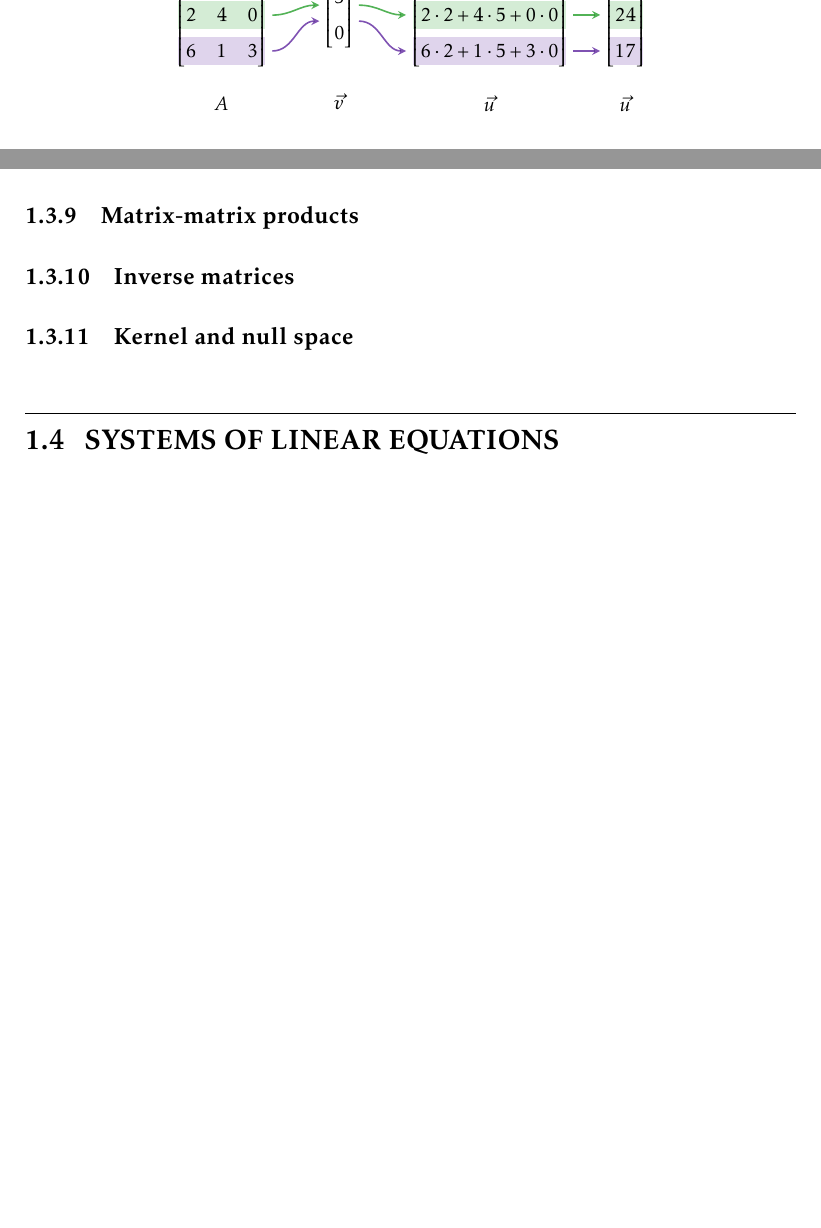
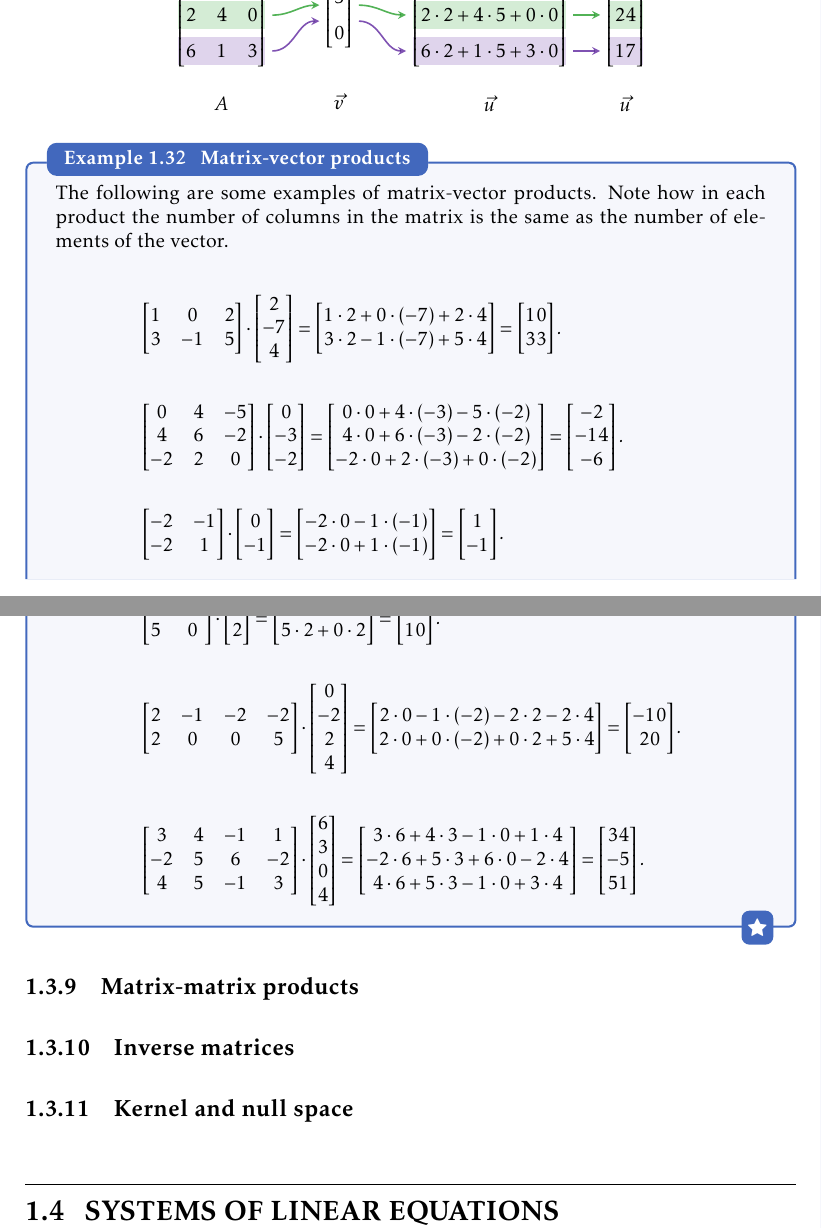
Before and after one commit to pelegs/maths_book, a LaTeX thesis (bookmain.tex, which reads chapters/linear_algebra_intuitive/matrices.tex): two parts of pages 116 and 117 of 139, joined at a grey line, cut so that both start at the same text, the shorter picture padded with empty space. The pictures show the PDF file bookmain.pdf that the author committed with the source.

Commit message:
Finished work on matrix-vector products

```diff
--- a/chapters/linear_algebra_intuitive/matrices.tex
+++ b/chapters/linear_algebra_intuitive/matrices.tex
@@ -1266,6 +1266,20 @@ In the following illustration, each row of $A$ is scalar multiplied with the vec
 	}
 }
 
+\vspace{2em}
+\begin{example}{Matrix-vector products}{}
+	The following are some examples of matrix-vector products. Note how in each product the number of columns in the matrix is the same as the number of elements of the vector.
+
+	\begin{align*}
+		&\begin{bmatrix}1 & 0 & 2\\3 & -1 & 5\end{bmatrix}\cdot\colvec{2;-7;4} = \colvec{1\cdot2+0\cdot(-7)+2\cdot4;3\cdot2-1\cdot(-7)+5\cdot4} = \colvec{10;33}.\\[5mm]
+		&\begin{bmatrix}0 & 4 & -5\\4 & 6 & -2\\-2 & 2 & 0\\\end{bmatrix} \cdot \colvec{0;-3;-2} = \colvec{0\cdot0+4\cdot(-3)-5\cdot(-2);4\cdot0+6\cdot(-3)-2\cdot(-2);-2\cdot0+2\cdot(-3)+0\cdot(-2)} = \colvec{-2;-14;-6}.\\[5mm]
+		&\begin{bmatrix}-2 & -1\\-2 & 1\\\end{bmatrix} \cdot \colvec{0;-1} = \colvec{-2\cdot0-1\cdot(-1);-2\cdot0+1\cdot(-1)} = \colvec{1;-1}.\\[5mm]
+		&\begin{bmatrix}6 & -1\\5 & 0\\\end{bmatrix} \cdot \colvec{2;2} = \colvec{6\cdot2-1\cdot2;5\cdot2+0\cdot2} = \colvec{10;10}.\\[5mm]
+		&\begin{bmatrix}2 & -1 & -2 & -2\\2 & 0 & 0 & 5\\\end{bmatrix} \cdot \colvec{0;-2;2;4} = \colvec{2\cdot0-1\cdot(-2)-2\cdot2-2\cdot4;2\cdot0+0\cdot(-2)+0\cdot2+5\cdot4} = \colvec{-10;20}.\\[5mm]
+		&\begin{bmatrix}3 & 4 & -1 & 1\\-2 & 5 & 6 & -2\\4 & 5 & -1 & 3\\\end{bmatrix} \cdot \colvec{6;3;0;4} = \colvec{3\cdot6+4\cdot3-1\cdot0+1\cdot4;-2\cdot6+5\cdot3+6\cdot0-2\cdot4;4\cdot6+5\cdot3-1\cdot0+3\cdot4} = \colvec{34;-5;51}.
+	\end{align*}
+\end{example}
+
 \subsection{Matrix-matrix products}
 \subsection{Inverse matrices}
 \subsection{Kernel and null space}
```
Also changed, not shown: bookpartial.tex (added, +97 -0 lines), Makefile, bookmain.pdf, bookpartial.pdf (added), 1 other file.
